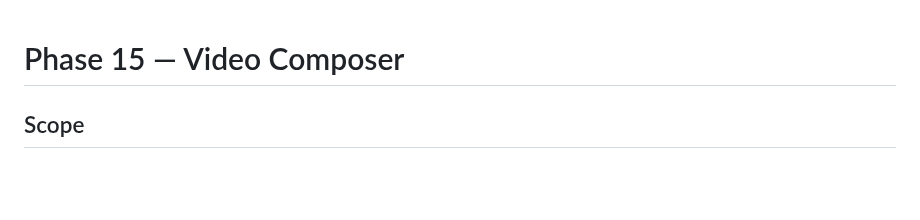
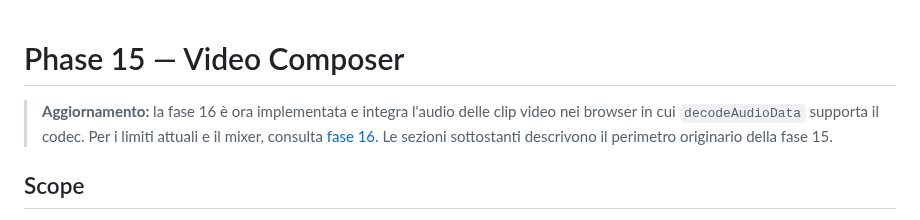
Before and after one commit to oakvx/bratAnimator, a Markdown page: docs/phase-15-video-composer.md, the part around the change. GitHub-like rendering; blank space fills up the shorter version.

Commit message:
docs(phase15): clarify audio limitations superseded by completed phase 16 mixer

```diff
--- a/docs/phase-15-video-composer.md
+++ b/docs/phase-15-video-composer.md
@@ -1,4 +1,7 @@
 # Phase 15 — Video Composer
+
+> **Aggiornamento:** la fase 16 è ora implementata e integra l'audio delle clip video nei browser in cui `decodeAudioData` supporta il codec. Per i limiti attuali e il mixer, consulta [fase 16](phase-16-audio-mixer.md). Le sezioni sottostanti descrivono il perimetro originario della fase 15.
+
 
 ## Scope
 
```
